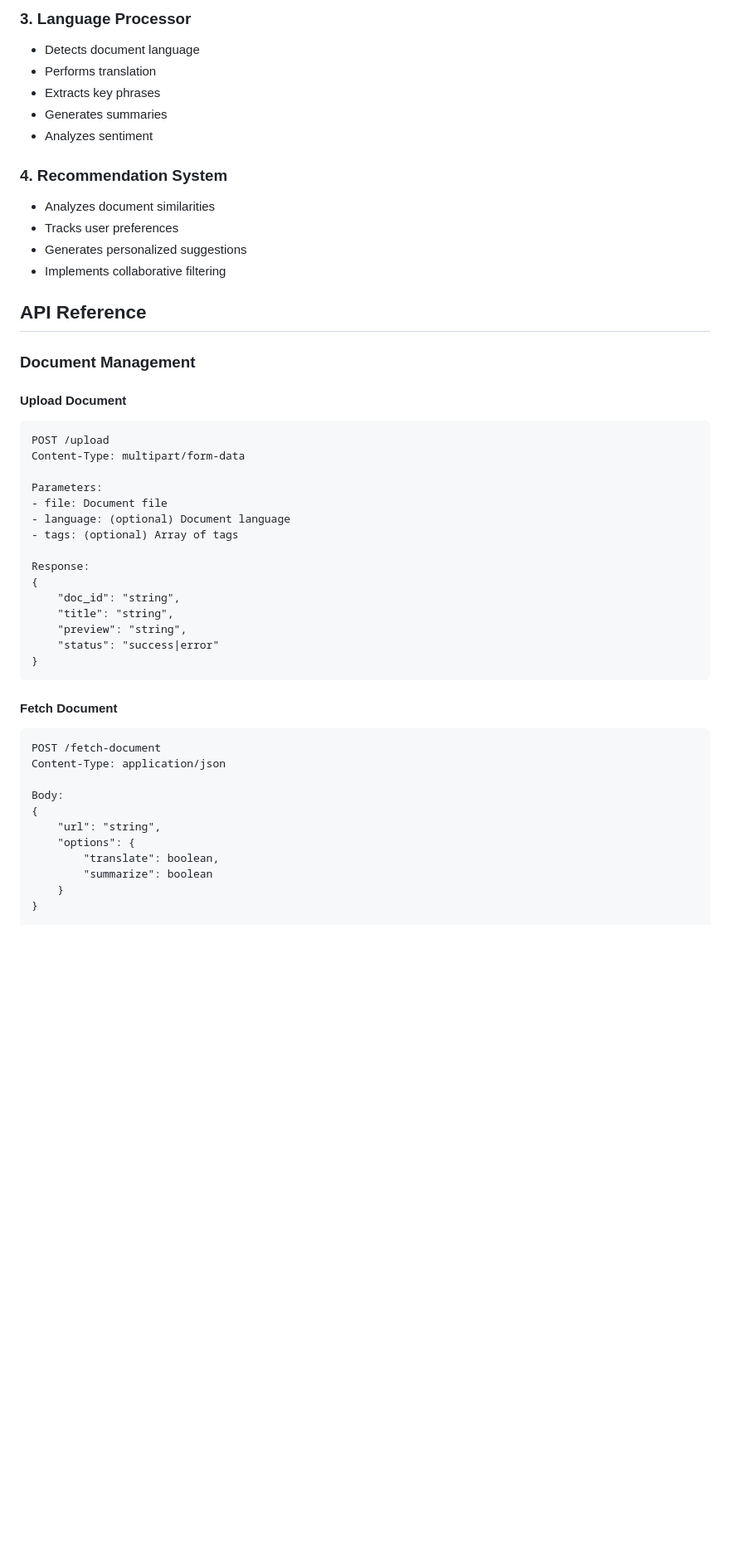
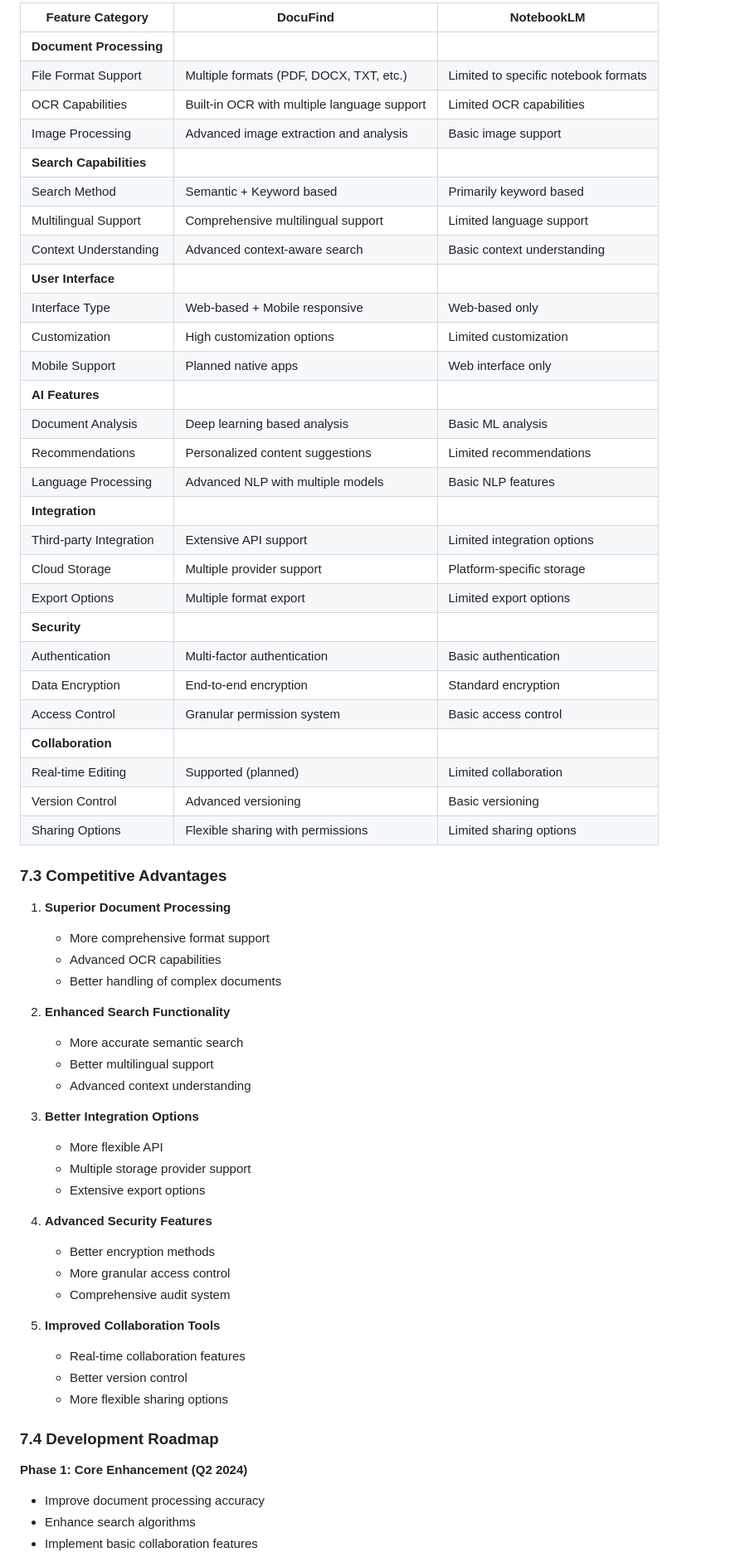
Before and after one commit to brainardphilemon/docufind, a Markdown page: DOCUMENTATION.md, the part around the change printed below. Shown: that part at 83% size. Drawn GitHub-style; blank space fills up the shorter version.

Commit message:
Update documentation with future enhancements and NotebookLM comparison

````diff
--- a/DOCUMENTATION.md
+++ b/DOCUMENTATION.md
@@ -63,51 +55,66 @@ DocuFind
 
-### 3. Language Processor
-- Detects document language
-- Performs translation
-- Extracts key phrases
-- Generates summaries
-- Analyzes sentiment
+| Feature Category | DocuFind | NotebookLM |
+|-----------------|----------|------------|
+| **Document Processing** |
+| File Format Support | Multiple formats (PDF, DOCX, TXT, etc.) | Limited to specific notebook formats |
+| OCR Capabilities | Built-in OCR with multiple language support | Limited OCR capabilities |
+| Image Processing | Advanced image extraction and analysis | Basic image support |
+| **Search Capabilities** |
+| Search Method | Semantic + Keyword based | Primarily keyword based |
+| Multilingual Support | Comprehensive multilingual support | Limited language support |
+| Context Understanding | Advanced context-aware search | Basic context understanding |
+| **User Interface** |
+| Interface Type | Web-based + Mobile responsive | Web-based only |
+| Customization | High customization options | Limited customization |
+| Mobile Support | Planned native apps | Web interface only |
+| **AI Features** |
+| Document Analysis | Deep learning based analysis | Basic ML analysis |
+| Recommendations | Personalized content suggestions | Limited recommendations |
+| Language Processing | Advanced NLP with multiple models | Basic NLP features |
+| **Integration** |
+| Third-party Integration | Extensive API support | Limited integration options |
+| Cloud Storage | Multiple provider support | Platform-specific storage |
+| Export Options | Multiple format export | Limited export options |
+| **Security** |
+| Authentication | Multi-factor authentication | Basic authentication |
+| Data Encryption | End-to-end encryption | Standard encryption |
+| Access Control | Granular permission system | Basic access control |
+| **Collaboration** |
+| Real-time Editing | Supported (planned) | Limited collaboration |
+| Version Control | Advanced versioning | Basic versioning |
+| Sharing Options | Flexible sharing with permissions | Limited sharing options |
 
-### 4. Recommendation System
-- Analyzes document similarities
-- Tracks user preferences
-- Generates personalized suggestions
-- Implements collaborative filtering
+### 7.3 Competitive Advantages
 
-## API Reference
+1. **Superior Document Processing**
+   - More comprehensive format support
+   - Advanced OCR capabilities
+   - Better handling of complex documents
 
-### Document Management
+2. **Enhanced Search Functionality**
+   - More accurate semantic search
+   - Better multilingual support
+   - Advanced context understanding
 
-#### Upload Document
-```http
-POST /upload
-Content-Type: multipart/form-data
+3. **Better Integration Options**
+   - More flexible API
+   - Multiple storage provider support
+   - Extensive export options
 
-Parameters:
-- file: Document file
-- language: (optional) Document language
-- tags: (optional) Array of tags
+4. **Advanced Security Features**
+   - Better encryption methods
+   - More granular access control
+   - Comprehensive audit system
 
-Response:
-{
-    "doc_id": "string",
-    "title": "string",
-    "preview": "string",
-    "status": "success|error"
-}
-```
+5. **Improved Collaboration Tools**
+   - Real-time collaboration features
+   - Better version control
+   - More flexible sharing options
 
-#### Fetch Document
-```http
-POST /fetch-document
-Content-Type: application/json
+### 7.4 Development Roadmap
 
-Body:
-{
-    "url": "string",
-    "options": {
-        "translate": boolean,
-        "summarize": boolean
-    }
-}
+**Phase 1: Core Enhancement (Q2 2024)**
+- Improve document processing accuracy
+- Enhance search algorithms
+- Implement basic collaboration features
 
````
Also changed, not shown: other parts of DOCUMENTATION.md (+49 -207 lines).
